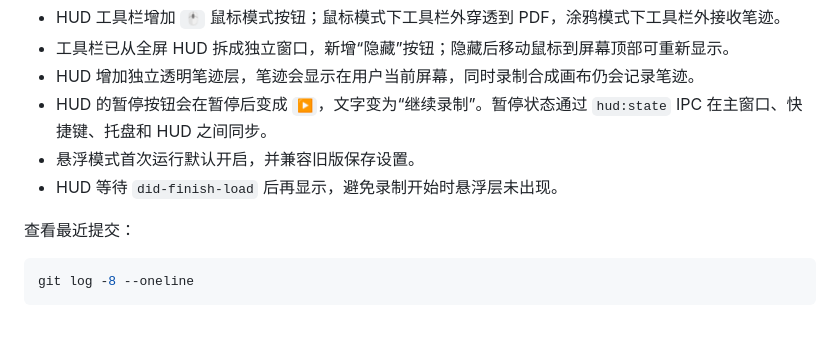
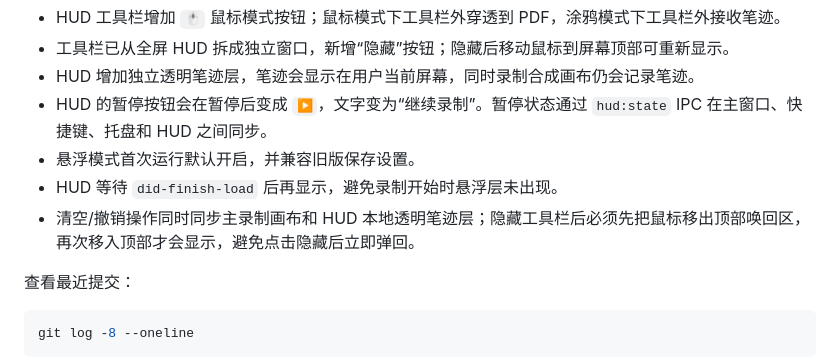
Before and after one commit to mengmeng227031-droid/recorderforone, a Markdown page: CODEX_PROJECT.md, the part around the change. GitHub-like rendering; blank space fills up the shorter version.

Commit message:
fix: sync CODEX_PROJECT.md

```diff
--- a/CODEX_PROJECT.md
+++ b/CODEX_PROJECT.md
@@ -29,6 +29,7 @@ Windows Electron 屏幕录制软件，支持屏幕、摄像头、屏幕+摄像
 - HUD 的暂停按钮会在暂停后变成 `▶`，文字变为“继续录制”。暂停状态通过 `hud:state` IPC 在主窗口、快捷键、托盘和 HUD 之间同步。
 - 悬浮模式首次运行默认开启，并兼容旧版保存设置。
 - HUD 等待 `did-finish-load` 后再显示，避免录制开始时悬浮层未出现。
+- 清空/撤销操作同时同步主录制画布和 HUD 本地透明笔迹层；隐藏工具栏后必须先把鼠标移出顶部唤回区，再次移入顶部才会显示，避免点击隐藏后立即弹回。
 
 查看最近提交：
 
```
